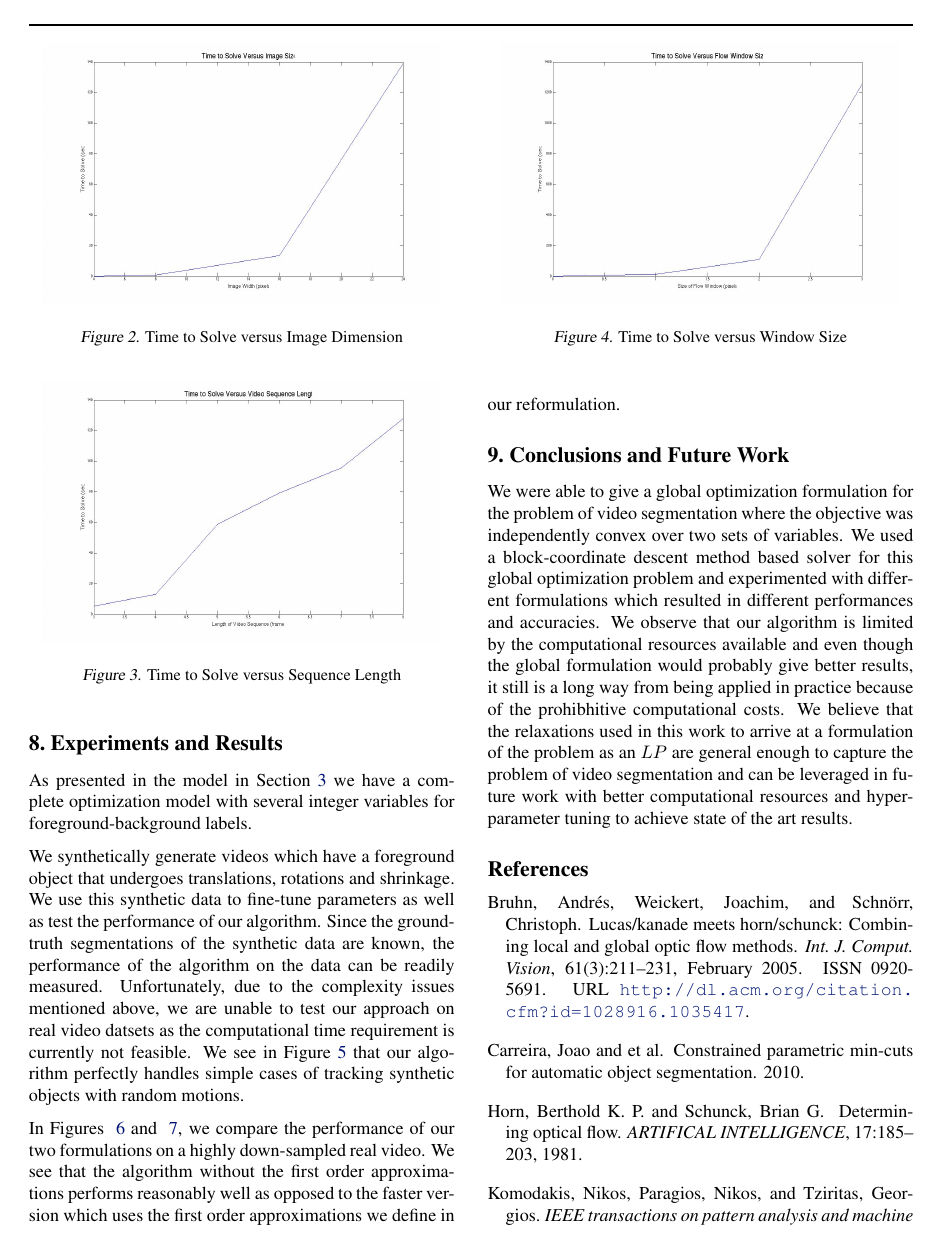
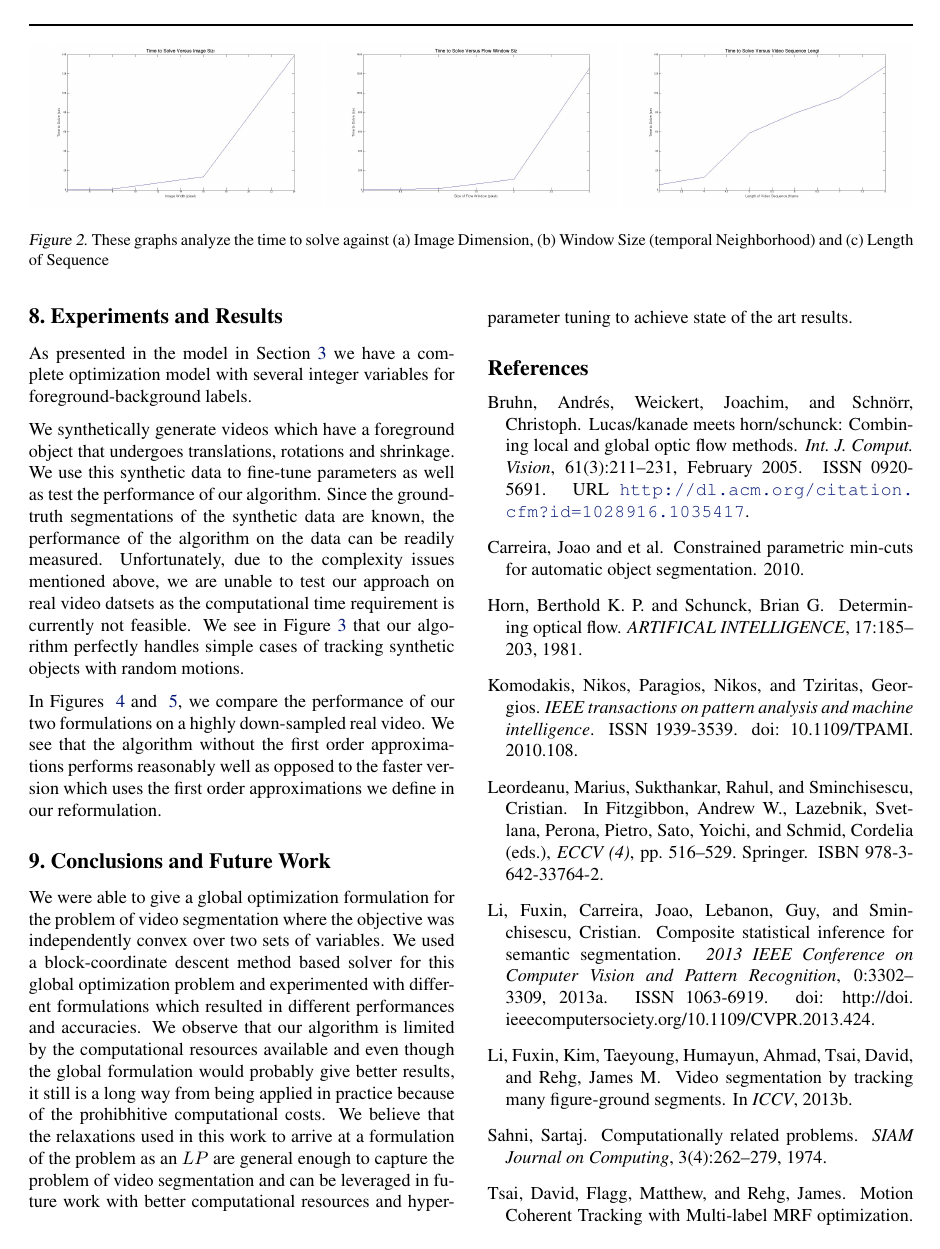
Before and after one commit to animesh-garg/videoSeg, a LaTeX paper (docs/videoSeg.tex, which reads docs/complexity.tex): page 7 of 9. Compiled offline with pdfLaTeX.

Commit message:
included images in a single row

```diff
--- a/docs/complexity.tex
+++ b/docs/complexity.tex
@@ -11,26 +11,43 @@ $O((5 M N T (2 w + 1)^2)^3)$ time. With the Horn-Shunk approximation, all of our
 
 We empirically measured the time to find a solution along each of the dimensions $M, N, T$, and $w$. For simplicity we considered only square images. Figure ~\ref{fig:TimeVsIm} shows the time cost to solve versus the image dimension. We see that increasing the image dimension by a factor of 1.5 from 16x16 to 24x24 leads to a nearly 14x increase in solution time. Similarly in Figure ~\ref{fig:TimeVsLength} we see that the time to solve increases less dramatically, with the cost appearing almost linear. We suspect that this is because the problem size is small enough that the time to build the constraints actually dominates the solution time. Finally in Figure ~\ref{fig:TimeVsWin}, we see that the cost to solve increases dramatically with increased window size, as expected.
 
-\begin{figure}[h]
-\begin{center}
-	\includegraphics[width=0.45\textwidth, height=2in]{figures/time_vs_imsize.jpg}
-	\caption{Time to Solve versus Image Dimension}
-	\label{fig:TimeVsIm}
-\end{center}
-\end{figure}
 
-\begin{figure}[h]
-\begin{center}
-	\includegraphics[width=0.45\textwidth, height=2in]{figures/time_vs_length.jpg}
-	\caption{Time to Solve versus Sequence Length}
-	\label{fig:TimeVsLength}
-\end{center}
-\end{figure}
+\begin{figure*}[t]
+\begin{centering}
+\includegraphics[scale=0.125]{figures/time_vs_imsize.jpg}
+\includegraphics[scale=0.125]{figures/time_vs_window.jpg}
+\includegraphics[scale=0.125]{figures/time_vs_length.jpg}
+\caption{These graphs analyze the time to solve against (a) Image Dimension,
+(b) Window Size (temporal Neighborhood) and (c) Length of Sequence }
+\par\end{centering}
+\end{figure*}
 
-\begin{figure}[h]
-\begin{center}
-	\includegraphics[width=0.45\textwidth, height=2in]{figures/time_vs_window.jpg}
-	\caption{Time to Solve versus Window Size}
-	\label{fig:TimeVsWin}
-\end{center}
-\end{figure}
+%
+%\begin{center}
+%	\includegraphics[width=0.45\textwidth, height=2in]{figures/time_vs_imsize.jpg}
+%	\caption{Time to Solve versus Image Dimension}
+%	\label{fig:TimeVsIm}
+%\end{center}
+%\begin{figure}[h]
+%\begin{center}
+%	\includegraphics[width=0.45\textwidth, height=2in]{figures/time_vs_imsize.jpg}
+%	\caption{Time to Solve versus Image Dimension}
+%	\label{fig:TimeVsIm}
+%\end{center}
+%\end{figure}
+%
+%\begin{figure}[h]
+%\begin{center}
+%	\includegraphics[width=0.45\textwidth, height=2in]{figures/time_vs_length.jpg}
+%	\caption{Time to Solve versus Sequence Length}
+%	\label{fig:TimeVsLength}
+%\end{center}
+%\end{figure}
+%
+%\begin{figure}[h]
+%\begin{center}
+%	\includegraphics[width=0.45\textwidth, height=2in]{figures/time_vs_window.jpg}
+%	\caption{Time to Solve versus Window Size}
+%	\label{fig:TimeVsWin}
+%\end{center}
+%\end{figure}
```
Also changed, not shown: docs/experiments.tex (+3 -3 lines).
